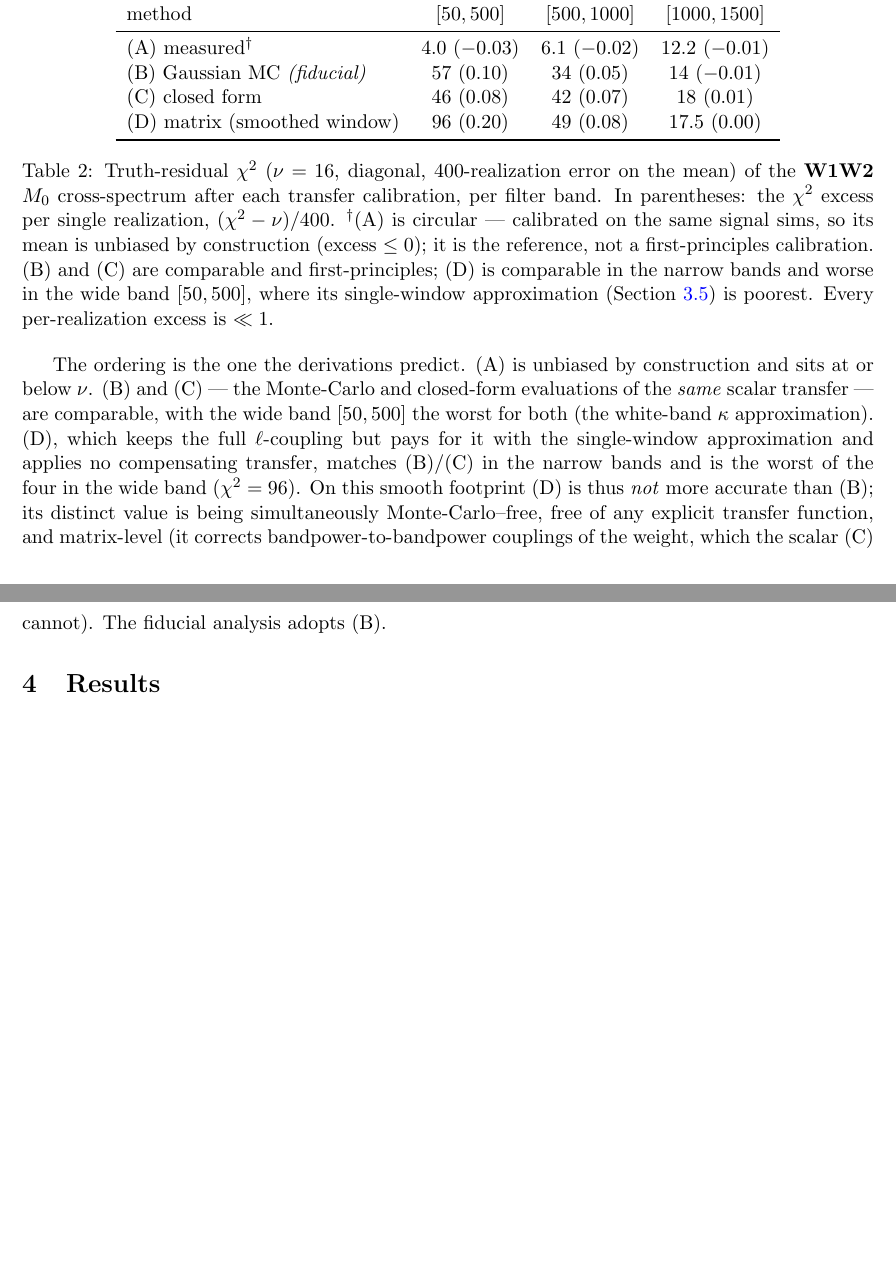
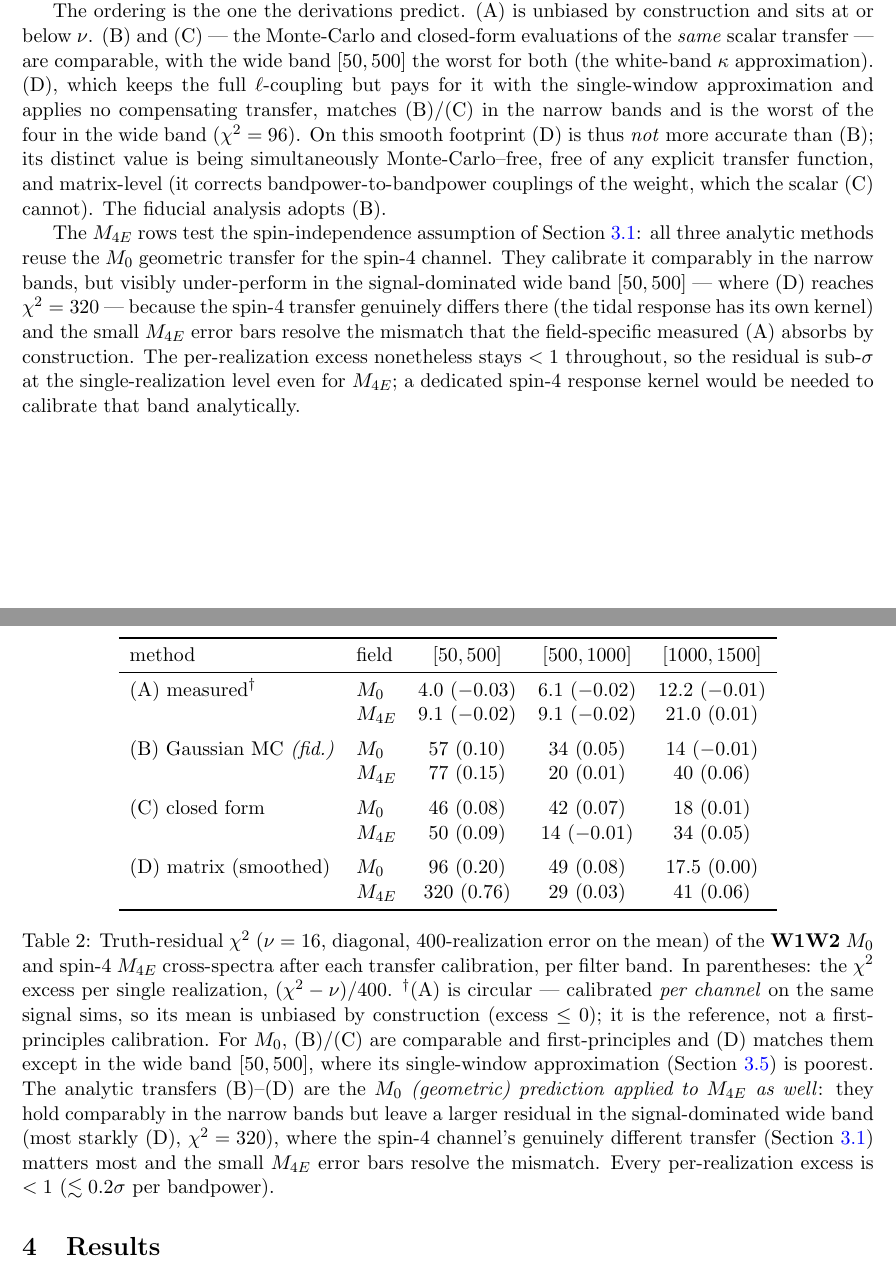
Before and after one commit to slosar/fsb_ssg, a LaTeX paper (science/report/bispectrum_test.tex): two parts of pages 9 and 10 of 17, joined at a grey line, cut so that both start at the same text, the shorter picture padded with empty space. Compiled offline with pdfLaTeX.

Commit message:
report: scope squeezed-limit to analytic methods; add M4E to transfer table
- Sec. 3 intro and Sec. 3.1 no longer claim the squeezed-limit response
  model applies to the measured method (A); it underlies only the analytic
  methods (B)-(D), consistent with Sec. 3.2.
- Table 2 (transfer chi^2 comparison) gains M4E rows for all four methods.
  A and D2 are from the saved analysis/method_d outputs; B and C for M4E
  were computed from the stored masked/transfer_pred products, with the
  recipe validated against every known value (A, D2 for M0+M4E; B, C for M0).
- Surface the spin-4 finding: the M0 geometric transfer reused for M4E holds
  in the narrow bands but under-performs in the wide band (D2 chi^2=320),
  where the tidal response has its own kernel; per-realization excess <1.
- Bump the residual-significance statement to <~0.2 sigma per bandpower.

M4B is not tabulated: run_masked.py discards the B-mode cross and the sim
maps are unavailable to re-run.

Co-Authored-By: Claude Opus 4.8 (1M context) <noreply@anthropic.com>

```diff
--- a/science/report/bispectrum_test.tex
+++ b/science/report/bispectrum_test.tex
@@ -567,25 +568,38 @@ per-realization excess $\ll1$ --- equivalently $\lesssim0.15\sigma$ per bandpowe
 
 \begin{table}[h]
 \centering
-\begin{tabular}{lccc}
+\begin{tabular}{llccc}
 \toprule
-method & $[50,500]$ & $[500,1000]$ & $[1000,1500]$\\
+method & field & $[50,500]$ & $[500,1000]$ & $[1000,1500]$\\
 \midrule
-(A) measured$^{\dagger}$        & $4.0\ (-0.03)$  & $6.1\ (-0.02)$  & $12.2\ (-0.01)$\\
-(B) Gaussian MC \emph{(fiducial)} & $57\ (0.10)$    & $34\ (0.05)$    & $14\ (-0.01)$\\
-(C) closed form                 & $46\ (0.08)$    & $42\ (0.07)$    & $18\ (0.01)$\\
-(D) matrix (smoothed window)    & $96\ (0.20)$    & $49\ (0.08)$    & $17.5\ (0.00)$\\
+(A) measured$^{\dagger}$       & $M_0$    & $4.0\ (-0.03)$  & $6.1\ (-0.02)$  & $12.2\ (-0.01)$\\
+                               & $M_{4E}$ & $9.1\ (-0.02)$  & $9.1\ (-0.02)$  & $21.0\ (0.01)$\\
+\addlinespace
+(B) Gaussian MC \emph{(fid.)}  & $M_0$    & $57\ (0.10)$    & $34\ (0.05)$    & $14\ (-0.01)$\\
+                               & $M_{4E}$ & $77\ (0.15)$    & $20\ (0.01)$    & $40\ (0.06)$\\
+\addlinespace
+(C) closed form                & $M_0$    & $46\ (0.08)$    & $42\ (0.07)$    & $18\ (0.01)$\\
+                               & $M_{4E}$ & $50\ (0.09)$    & $14\ (-0.01)$   & $34\ (0.05)$\\
+\addlinespace
+(D) matrix (smoothed)          & $M_0$    & $96\ (0.20)$    & $49\ (0.08)$    & $17.5\ (0.00)$\\
+                               & $M_{4E}$ & $320\ (0.76)$   & $29\ (0.03)$    & $41\ (0.06)$\\
 \bottomrule
 \end{tabular}
 \caption{Truth-residual $\chi^2$ ($\nu=16$, diagonal, $400$-realization error on
-the mean) of the \textbf{W1W2} $M_0$ cross-spectrum after each transfer
-calibration, per filter band. In parentheses: the $\chi^2$ excess per single
-realization, $(\chi^2-\nu)/400$. $^{\dagger}$(A) is circular --- calibrated on the
-same signal sims, so its mean is unbiased by construction (excess $\le0$); it is
-the reference, not a first-principles calibration. (B) and (C) are comparable and
-first-principles; (D) is comparable in the narrow bands and worse in the wide
-band $[50,500]$, where its single-window approximation (\cref{sec:TD}) is poorest.
-Every per-realization excess is $\ll1$.}
+the mean) of the \textbf{W1W2} $M_0$ and spin-4 $M_{4E}$ cross-spectra after each
+transfer calibration, per filter band. In parentheses: the $\chi^2$ excess per
+single realization, $(\chi^2-\nu)/400$. $^{\dagger}$(A) is circular --- calibrated
+\emph{per channel} on the same signal sims, so its mean is unbiased by
+construction (excess $\le0$); it is the reference, not a first-principles
+calibration. For $M_0$, (B)/(C) are comparable and first-principles and (D)
+matches them except in the wide band $[50,500]$, where its single-window
+approximation (\cref{sec:TD}) is poorest. The analytic transfers (B)--(D) are the
+\emph{$M_0$ (geometric) prediction applied to $M_{4E}$ as well}: they hold
+comparably in the narrow bands but leave a larger residual in the
+signal-dominated wide band (most starkly (D), $\chi^2=320$), where the spin-4
+channel's genuinely different transfer (\cref{sec:response}) matters most and the
+small $M_{4E}$ error bars resolve the mismatch. Every per-realization excess is
+$<1$ ($\lesssim0.2\sigma$ per bandpower).}
 \label{tab:transfer}
 \end{table}
 
@@ -600,6 +614,17 @@ smooth footprint (D) is thus \emph{not} more accurate than (B); its distinct
 value is being simultaneously Monte-Carlo--free, free of any explicit transfer
 function, and matrix-level (it corrects bandpower-to-bandpower couplings of the
 weight, which the scalar (C) cannot). The fiducial analysis adopts (B).
+
+The $M_{4E}$ rows test the spin-independence assumption of \cref{sec:response}:
+all three analytic methods reuse the $M_0$ geometric transfer for the spin-4
+channel. They calibrate it comparably in the narrow bands, but visibly
+under-perform in the signal-dominated wide band $[50,500]$ --- where (D) reaches
+$\chi^2=320$ --- because the spin-4 transfer genuinely differs there (the tidal
+response has its own kernel) and the small $M_{4E}$ error bars resolve the
+mismatch that the field-specific measured (A) absorbs by construction. The
+per-realization excess nonetheless stays $<1$ throughout, so the residual is
+sub-$\sigma$ at the single-realization level even for $M_{4E}$; a dedicated
+spin-4 response kernel would be needed to calibrate that band analytically.
 
 \section{Results}
 
```
Also changed, not shown: science/report/bispectrum_test.pdf, science/report/bispectrum_test.tex (11 more changed lines).
